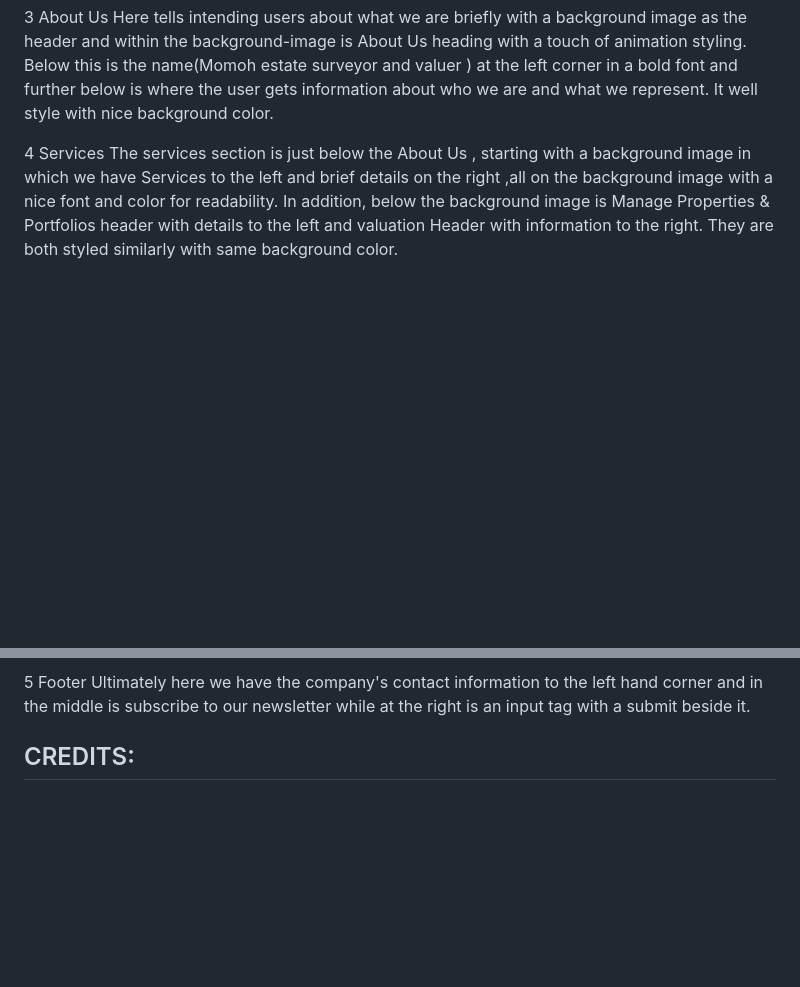
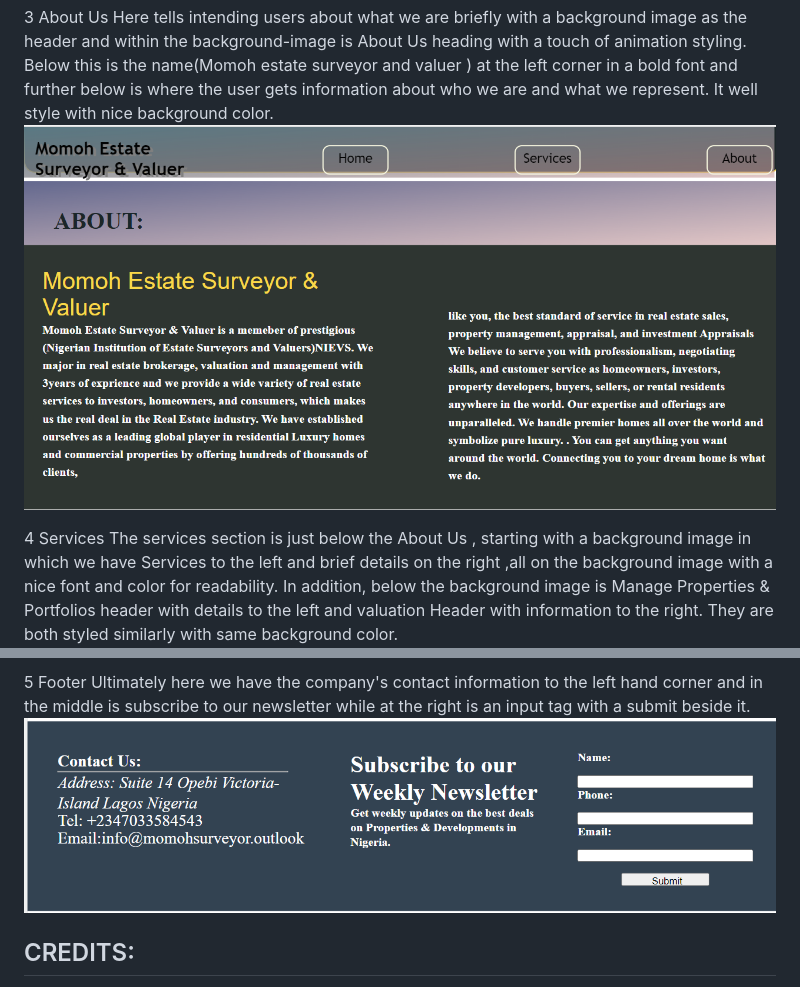
Before and after one commit to dussy42/project-one, a Markdown page: README.md, 2 parts joined by grey strips. Rendered like a GitHub page; blank space fills up the shorter version.

```diff
--- a/README.md
+++ b/README.md
@@ -34,6 +36,8 @@ FEATURED PROPERTIES as the header on the top left corner, below that is huge ima
 
 3 About Us
  Here tells intending users about what we are briefly with a background image as the header and within the background-image is About Us heading with a touch of animation styling. Below this is the name(Momoh estate surveyor and valuer )  at the left corner in a bold font and further below is where the user gets information about who we are and what we represent. It well style with nice background color.<br>
+ ![About](documentation/about.png)
+
 
 
 
@@ -44,6 +48,7 @@ FEATURED PROPERTIES as the header on the top left corner, below that is huge ima
 
   5 Footer
   Ultimately here we have the company's contact information to the left hand corner and in the middle is subscribe to our newsletter while at the right is an input tag with a submit beside it.<br>
+   ![Contact](documentation/contact.png)
 
 
 
```
Also changed, not shown: other parts of README.md (+5 -2 lines).
